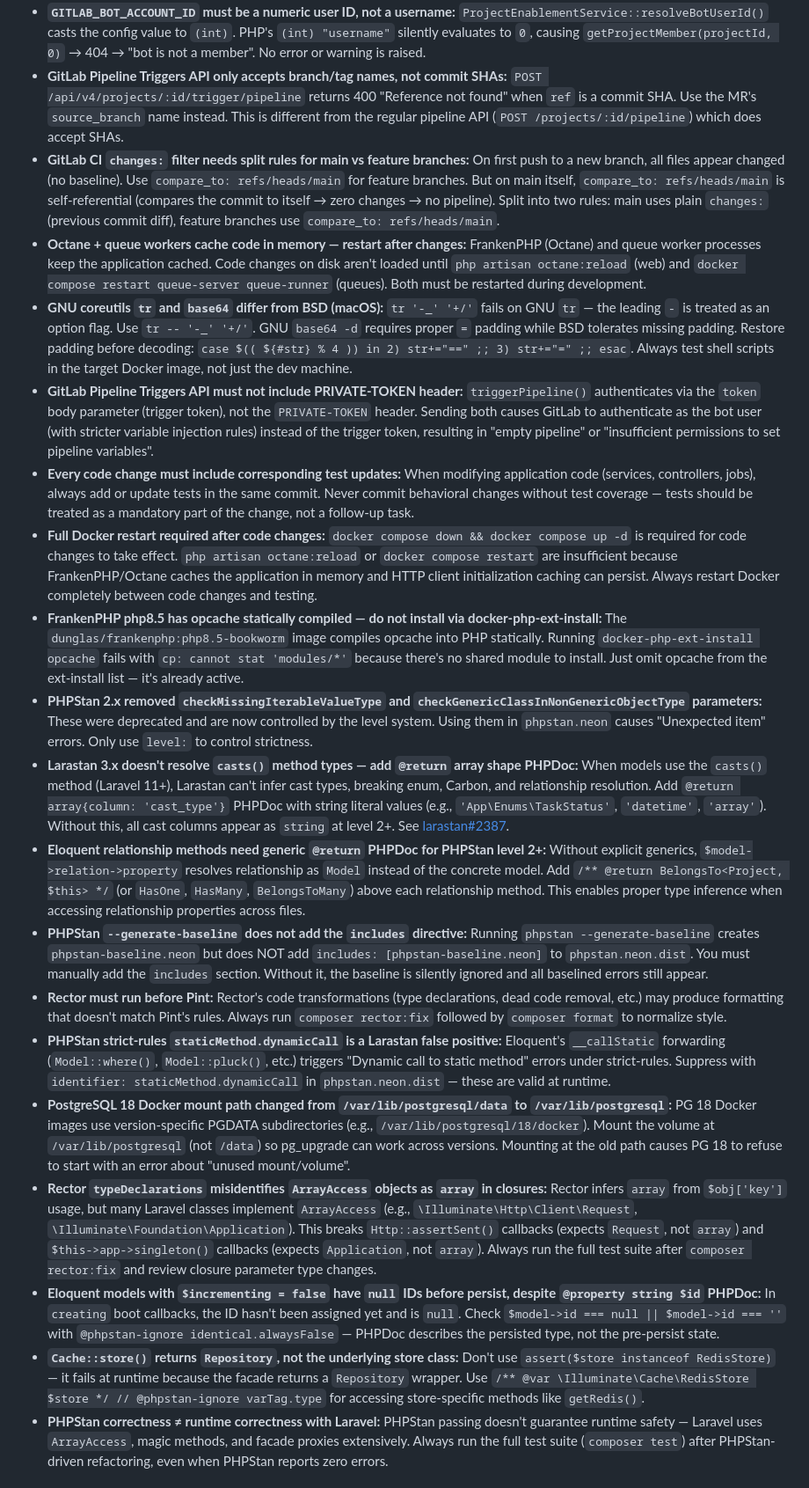
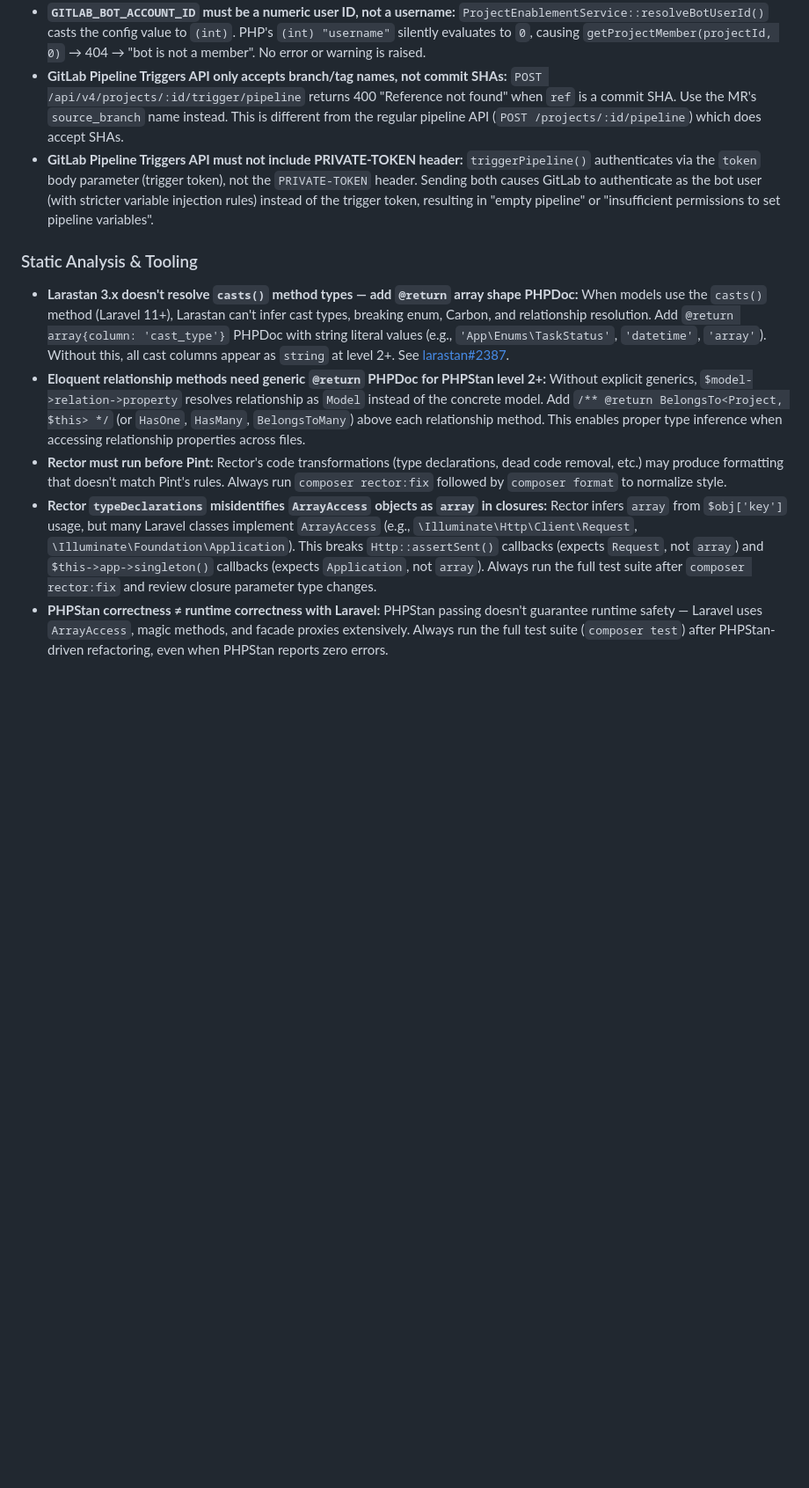
Before and after one commit to bepsvpt/vunnix, a Markdown page: CLAUDE.md, the part around one of its changes. Shown at 88% size. Rendered like a GitHub page; blank space fills up the shorter version.

```diff
--- a/CLAUDE.md
+++ b/CLAUDE.md
@@ -187,22 +230,13 @@ Persistent lessons discovered during development. Write each as an actionable ru
 - **`GITLAB_BOT_ACCOUNT_ID` must be a numeric user ID, not a username:** `ProjectEnablementService::resolveBotUserId()` casts the config value to `(int)`. PHP's `(int) "username"` silently evaluates to `0`, causing `getProjectMember(projectId, 0)` → 404 → "bot is not a member". No error or warning is raised.
 - **GitLab Pipeline Triggers API only accepts branch/tag names, not commit SHAs:** `POST /api/v4/projects/:id/trigger/pipeline` returns 400 "Reference not found" when `ref` is a commit SHA. Use the MR's `source_branch` name instead. This is different from the regular pipeline API (`POST /projects/:id/pipeline`) which does accept SHAs.
-- **GitLab CI `changes:` filter needs split rules for main vs feature branches:** On first push to a new branch, all files appear changed (no baseline). Use `compare_to: refs/heads/main` for feature branches. But on main itself, `compare_to: refs/heads/main` is self-referential (compares the commit to itself → zero changes → no pipeline). Split into two rules: main uses plain `changes:` (previous commit diff), feature branches use `compare_to: refs/heads/main`.
-- **Octane + queue workers cache code in memory — restart after changes:** FrankenPHP (Octane) and queue worker processes keep the application cached. Code changes on disk aren't loaded until `php artisan octane:reload` (web) and `docker compose restart queue-server queue-runner` (queues). Both must be restarted during development.
-- **GNU coreutils `tr` and `base64` differ from BSD (macOS):** `tr '-_' '+/'` fails on GNU `tr` — the leading `-` is treated as an option flag. Use `tr -- '-_' '+/'`. GNU `base64 -d` requires proper `=` padding while BSD tolerates missing padding. Restore padding before decoding: `case $(( ${#str} % 4 )) in 2) str+="==" ;; 3) str+="=" ;; esac`. Always test shell scripts in the target Docker image, not just the dev machine.
 - **GitLab Pipeline Triggers API must not include PRIVATE-TOKEN header:** `triggerPipeline()` authenticates via the `token` body parameter (trigger token), not the `PRIVATE-TOKEN` header. Sending both causes GitLab to authenticate as the bot user (with stricter variable injection rules) instead of the trigger token, resulting in "empty pipeline" or "insufficient permissions to set pipeline variables".
-- **Every code change must include corresponding test updates:** When modifying application code (services, controllers, jobs), always add or update tests in the same commit. Never commit behavioral changes without test coverage — tests should be treated as a mandatory part of the change, not a follow-up task.
-- **Full Docker restart required after code changes:** `docker compose down && docker compose up -d` is required for code changes to take effect. `php artisan octane:reload` or `docker compose restart` are insufficient because FrankenPHP/Octane caches the application in memory and HTTP client initialization caching can persist. Always restart Docker completely between code changes and testing.
-- **FrankenPHP php8.5 has opcache statically compiled — do not install via docker-php-ext-install:** The `dunglas/frankenphp:php8.5-bookworm` image compiles opcache into PHP statically. Running `docker-php-ext-install opcache` fails with `cp: cannot stat 'modules/*'` because there's no shared module to install. Just omit opcache from the ext-install list — it's already active.
-- **PHPStan 2.x removed `checkMissingIterableValueType` and `checkGenericClassInNonGenericObjectType` parameters:** These were deprecated and are now controlled by the level system. Using them in `phpstan.neon` causes "Unexpected item" errors. Only use `level:` to control strictness.
+
+### Static Analysis & Tooling
+
 - **Larastan 3.x doesn't resolve `casts()` method types — add `@return` array shape PHPDoc:** When models use the `casts()` method (Laravel 11+), Larastan can't infer cast types, breaking enum, Carbon, and relationship resolution. Add `@return array{column: 'cast_type'}` PHPDoc with string literal values (e.g., `'App\Enums\TaskStatus'`, `'datetime'`, `'array'`). Without this, all cast columns appear as `string` at level 2+. See [larastan#2387](https://github.com/larastan/larastan/issues/2387).
 - **Eloquent relationship methods need generic `@return` PHPDoc for PHPStan level 2+:** Without explicit generics, `$model->relation->property` resolves relationship as `Model` instead of the concrete model. Add `/** @return BelongsTo<Project, $this> */` (or `HasOne`, `HasMany`, `BelongsToMany`) above each relationship method. This enables proper type inference when accessing relationship properties across files.
-- **PHPStan `--generate-baseline` does not add the `includes` directive:** Running `phpstan --generate-baseline` creates `phpstan-baseline.neon` but does NOT add `includes: [phpstan-baseline.neon]` to `phpstan.neon.dist`. You must manually add the `includes` section. Without it, the baseline is silently ignored and all baselined errors still appear.
 - **Rector must run before Pint:** Rector's code transformations (type declarations, dead code removal, etc.) may produce formatting that doesn't match Pint's rules. Always run `composer rector:fix` followed by `composer format` to normalize style.
-- **PHPStan strict-rules `staticMethod.dynamicCall` is a Larastan false positive:** Eloquent's `__callStatic` forwarding (`Model::where()`, `Model::pluck()`, etc.) triggers "Dynamic call to static method" errors under strict-rules. Suppress with `identifier: staticMethod.dynamicCall` in `phpstan.neon.dist` — these are valid at runtime.
-- **PostgreSQL 18 Docker mount path changed from `/var/lib/postgresql/data` to `/var/lib/postgresql`:** PG 18 Docker images use version-specific PGDATA subdirectories (e.g., `/var/lib/postgresql/18/docker`). Mount the volume at `/var/lib/postgresql` (not `/data`) so pg_upgrade can work across versions. Mounting at the old path causes PG 18 to refuse to start with an error about "unused mount/volume".
 - **Rector `typeDeclarations` misidentifies `ArrayAccess` objects as `array` in closures:** Rector infers `array` from `$obj['key']` usage, but many Laravel classes implement `ArrayAccess` (e.g., `\Illuminate\Http\Client\Request`, `\Illuminate\Foundation\Application`). This breaks `Http::assertSent()` callbacks (expects `Request`, not `array`) and `$this->app->singleton()` callbacks (expects `Application`, not `array`). Always run the full test suite after `composer rector:fix` and review closure parameter type changes.
-- **Eloquent models with `$incrementing = false` have `null` IDs before persist, despite `@property string $id` PHPDoc:** In `creating` boot callbacks, the ID hasn't been assigned yet and is `null`. Check `$model->id === null || $model->id === ''` with `@phpstan-ignore identical.alwaysFalse` — PHPDoc describes the persisted type, not the pre-persist state.
-- **`Cache::store()` returns `Repository`, not the underlying store class:** Don't use `assert($store instanceof RedisStore)` — it fails at runtime because the facade returns a `Repository` wrapper. Use `/** @var \Illuminate\Cache\RedisStore $store */ // @phpstan-ignore varTag.type` for accessing store-specific methods like `getRedis()`.
 - **PHPStan correctness ≠ runtime correctness with Laravel:** PHPStan passing doesn't guarantee runtime safety — Laravel uses `ArrayAccess`, magic methods, and facade proxies extensively. Always run the full test suite (`composer test`) after PHPStan-driven refactoring, even when PHPStan reports zero errors.
 
 ## Key Files
```
Also changed, not shown: other parts of CLAUDE.md (+58 -15 lines).
